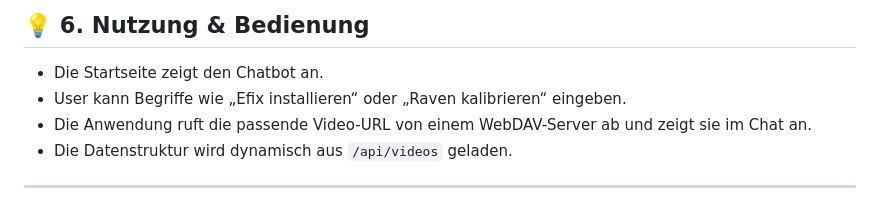
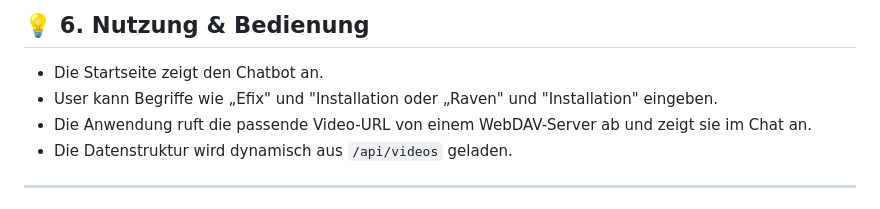
Before and after one commit to laramariehsz/ackerguide-bot, a Markdown page: README.md, the part around the change. Rendered like a GitHub page.

```diff
--- a/README.md
+++ b/README.md
@@ -134,7 +134,7 @@ http://localhost:3000/api/videos
 ## 💡 6. Nutzung & Bedienung
 
 - Die Startseite zeigt den Chatbot an.
-- User kann Begriffe wie „Efix installieren“ oder „Raven kalibrieren“ eingeben.
+- User kann Begriffe wie „Efix" und "Installation oder „Raven" und "Installation" eingeben.
 - Die Anwendung ruft die passende Video-URL von einem WebDAV-Server ab und zeigt sie im Chat an.
 - Die Datenstruktur wird dynamisch aus `/api/videos` geladen.
 
```
